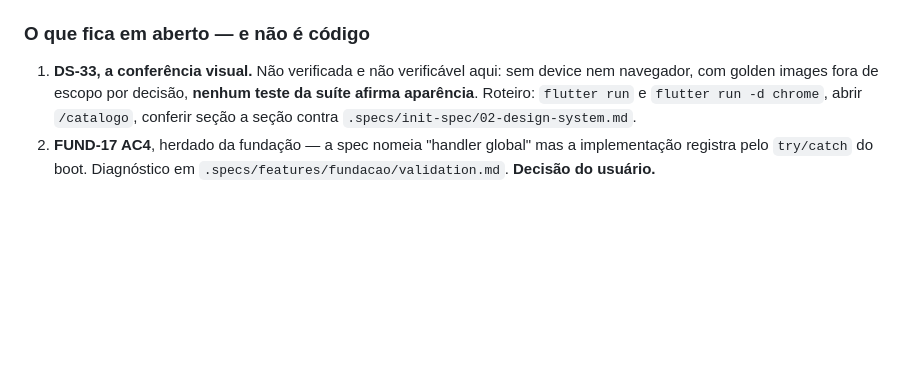
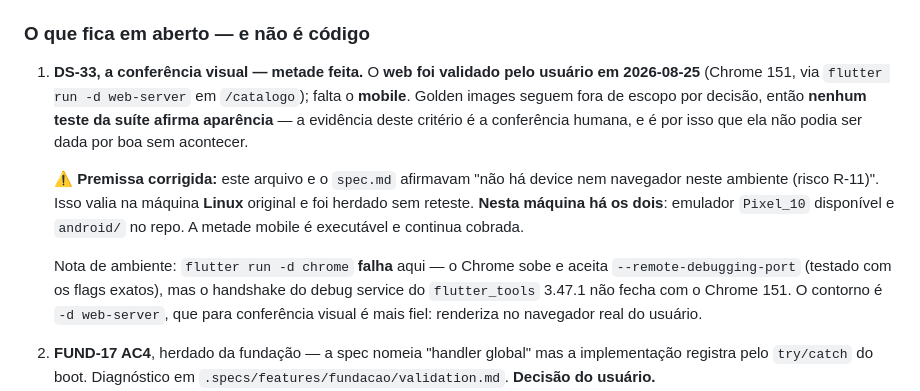
Before and after one commit to danilolucari/bora, a Markdown page: .specs/STATE.md, the part around the change. Drawn GitHub-style; blank space fills up the shorter version.

Commit message:
docs(design-system): registra o web de DS-33 validado e corrige a premissa de ambiente
O usuario conferiu o catalogo no Chrome 151 em 2026-08-25 e validou. A evidencia deste criterio e a conferencia humana - golden images ficaram fora de escopo, entao nenhum teste da suite afirma aparencia.

Corrige uma premissa que vinha sendo repetida sem reteste: o spec.md dizia que nao havia device nem navegador no ambiente (risco R-11). Isso valia na maquina Linux original. Nesta maquina ha emulador Pixel_10 disponivel e android/ configurado, entao a metade mobile e executavel e continua cobrada.

Registra tambem que flutter run -d chrome falha aqui: o Chrome sobe e aceita --remote-debugging-port, testado com os flags exatos, mas o handshake do debug service do flutter_tools 3.47.1 nao fecha com o Chrome 151. O contorno e -d web-server.

Refs: DS-33

```diff
--- a/.specs/STATE.md
+++ b/.specs/STATE.md
@@ -234,10 +234,21 @@ Tudo o que a lista de pendências desta sessão pedia foi feito:
 
 ### O que fica em aberto — e não é código
 
-1. **DS-33, a conferência visual.** Não verificada e não verificável aqui: sem device nem
-   navegador, com golden images fora de escopo por decisão, **nenhum teste da suíte afirma
-   aparência**. Roteiro: `flutter run` e `flutter run -d chrome`, abrir `/catalogo`, conferir
-   seção a seção contra `.specs/init-spec/02-design-system.md`.
+1. **DS-33, a conferência visual — metade feita.** O **web foi validado pelo usuário em
+   2026-08-25** (Chrome 151, via `flutter run -d web-server` em `/catalogo`); falta o **mobile**.
+   Golden images seguem fora de escopo por decisão, então **nenhum teste da suíte afirma
+   aparência** — a evidência deste critério é a conferência humana, e é por isso que ela não
+   podia ser dada por boa sem acontecer.
+
+   ⚠️ **Premissa corrigida:** este arquivo e o `spec.md` afirmavam "não há device nem navegador
+   neste ambiente (risco R-11)". Isso valia na máquina **Linux** original e foi herdado sem
+   reteste. **Nesta máquina há os dois**: emulador `Pixel_10` disponível e `android/` no repo.
+   A metade mobile é executável e continua cobrada.
+
+   Nota de ambiente: `flutter run -d chrome` **falha** aqui — o Chrome sobe e aceita
+   `--remote-debugging-port` (testado com os flags exatos), mas o handshake do debug service do
+   `flutter_tools` 3.47.1 não fecha com o Chrome 151. O contorno é `-d web-server`, que para
+   conferência visual é mais fiel: renderiza no navegador real do usuário.
 2. **FUND-17 AC4**, herdado da fundação — a spec nomeia "handler global" mas a implementação
    registra pelo `try/catch` do boot. Diagnóstico em `.specs/features/fundacao/validation.md`.
    **Decisão do usuário.**
```
Also changed, not shown: .specs/ROADMAP.md (+4 -6 lines), 1 other file.
